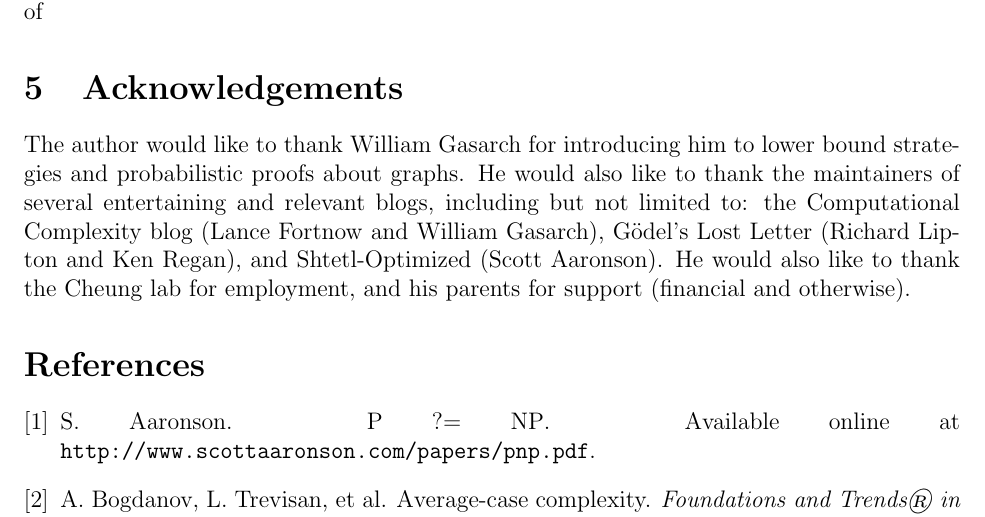
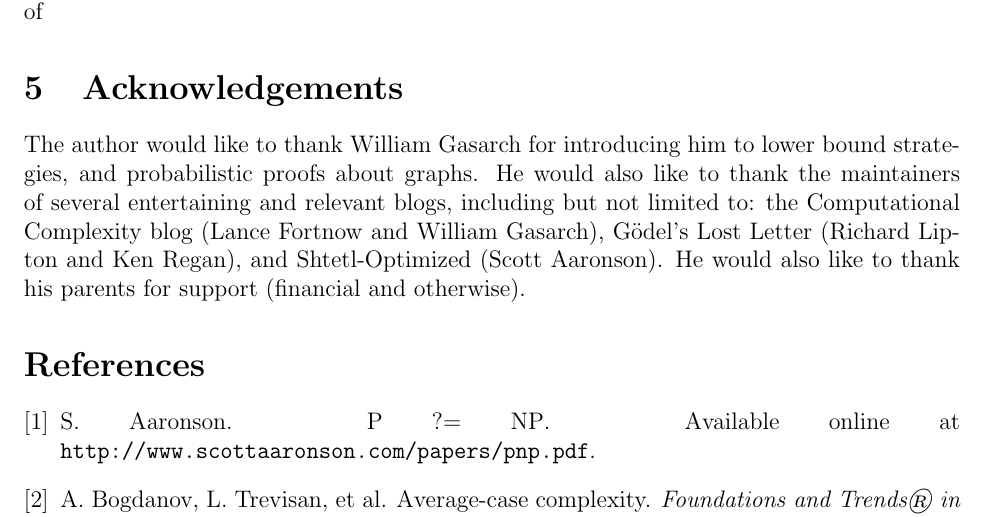
Before and after one commit to joshtburdick/misc, a LaTeX paper (countingBound/countingBound.tex): part of page 11 of 12, cut so that both start at the same text. Compiled offline with pdfLaTeX.

Commit message:
Tweak acknowledgements

```diff
--- a/countingBound/countingBound.tex
+++ b/countingBound/countingBound.tex
@@ -564,17 +564,15 @@ complexity of
 \section{Acknowledgements}
 
 The author would like to thank William Gasarch for introducing him
-to lower bound strategies and probabilistic proofs about graphs.
+to lower bound strategies, and probabilistic proofs about graphs.
 He would also like to thank the maintainers of
 several entertaining and relevant blogs, including but
 not limited to: the Computational Complexity blog
 (Lance Fortnow and William Gasarch),
 G\"odel's Lost Letter (Richard Lipton and Ken Regan),
 and Shtetl-Optimized (Scott Aaronson).
-He would
-also like to thank the Cheung lab for
-employment, and his parents for support
-(financial and otherwise).
+He would also like to thank
+his parents for support (financial and otherwise).
 
 \bibliography{references}
 \bibliographystyle{abbrv}
```
